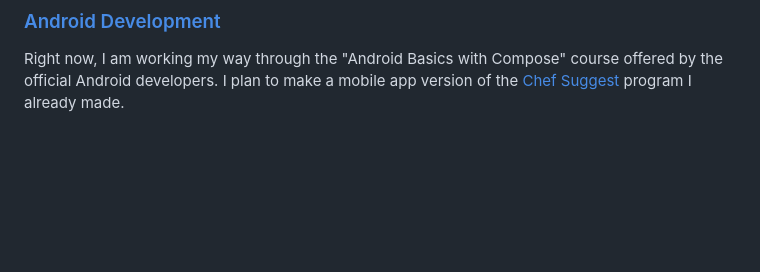
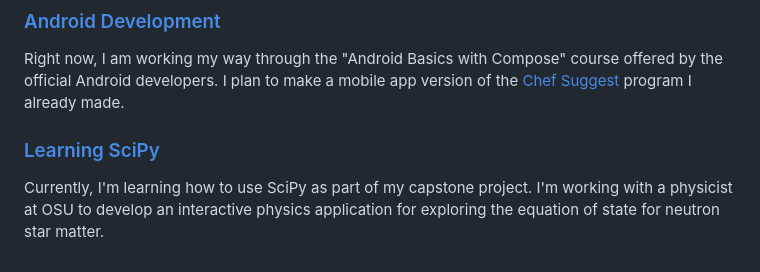
Before and after one commit to EHMD28/EHMD28, a Markdown page: README.md, the part around one of its changes. Rendered like a GitHub page; blank space fills up the shorter version.

```diff
--- a/README.md
+++ b/README.md
@@ -43,3 +41,7 @@ This project is a flashcard study tool I am making to help me study French. I or
 ### [Android Development](https://developer.android.com/courses/android-basics-compose/course)
 
 Right now, I am working my way through the "Android Basics with Compose" course offered by the official Android developers. I plan to make a mobile app version of the [Chef Suggest](https://github.com/EHMD28/ChefSuggest) program I already made.
+
+### [Learning SciPy](https://github.com/EHMD28/learn-scipy)
+
+Currently, I'm learning how to use SciPy as part of my capstone project. I'm working with a physicist at OSU to develop an interactive physics application for exploring the equation of state for neutron star matter.
```
Also changed, not shown: other parts of README.md (+0 -2 lines).
